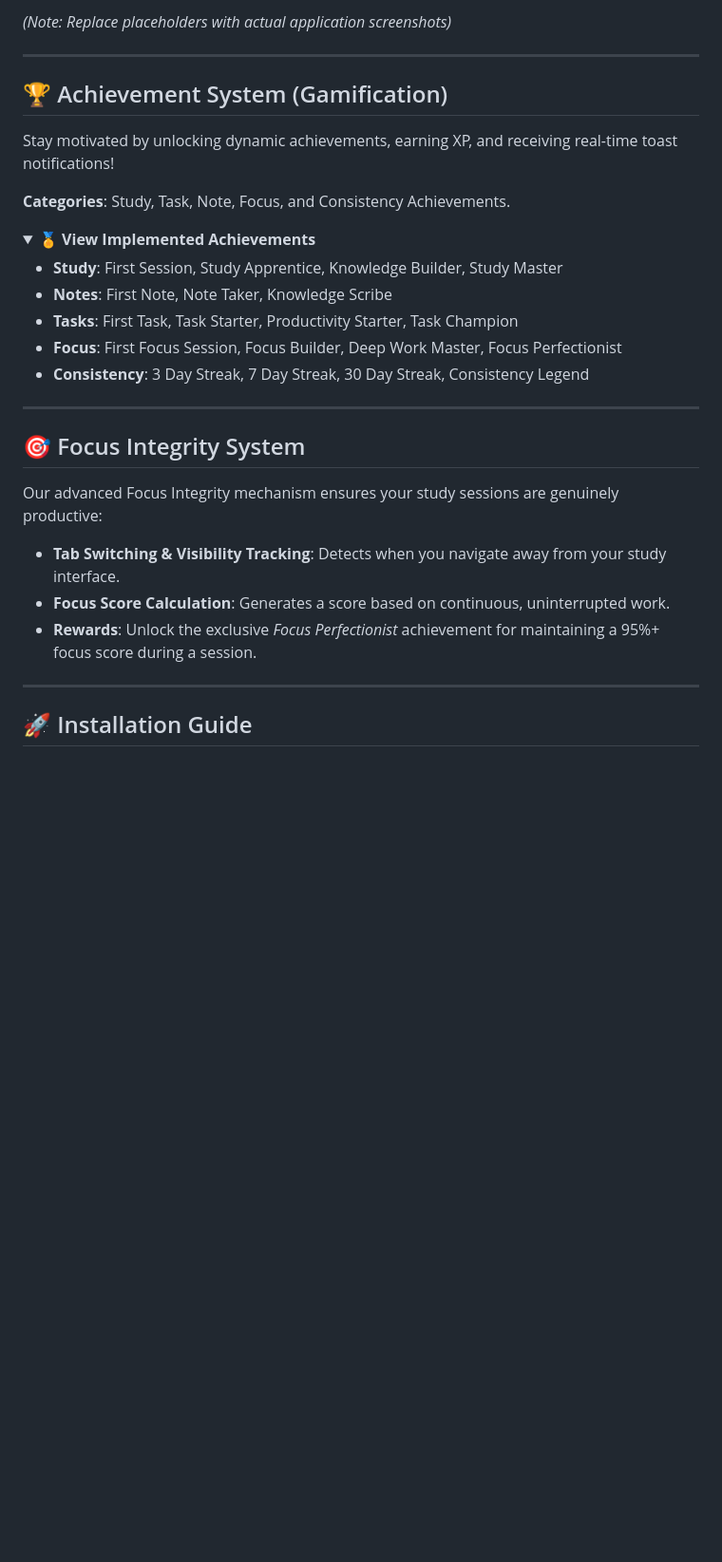
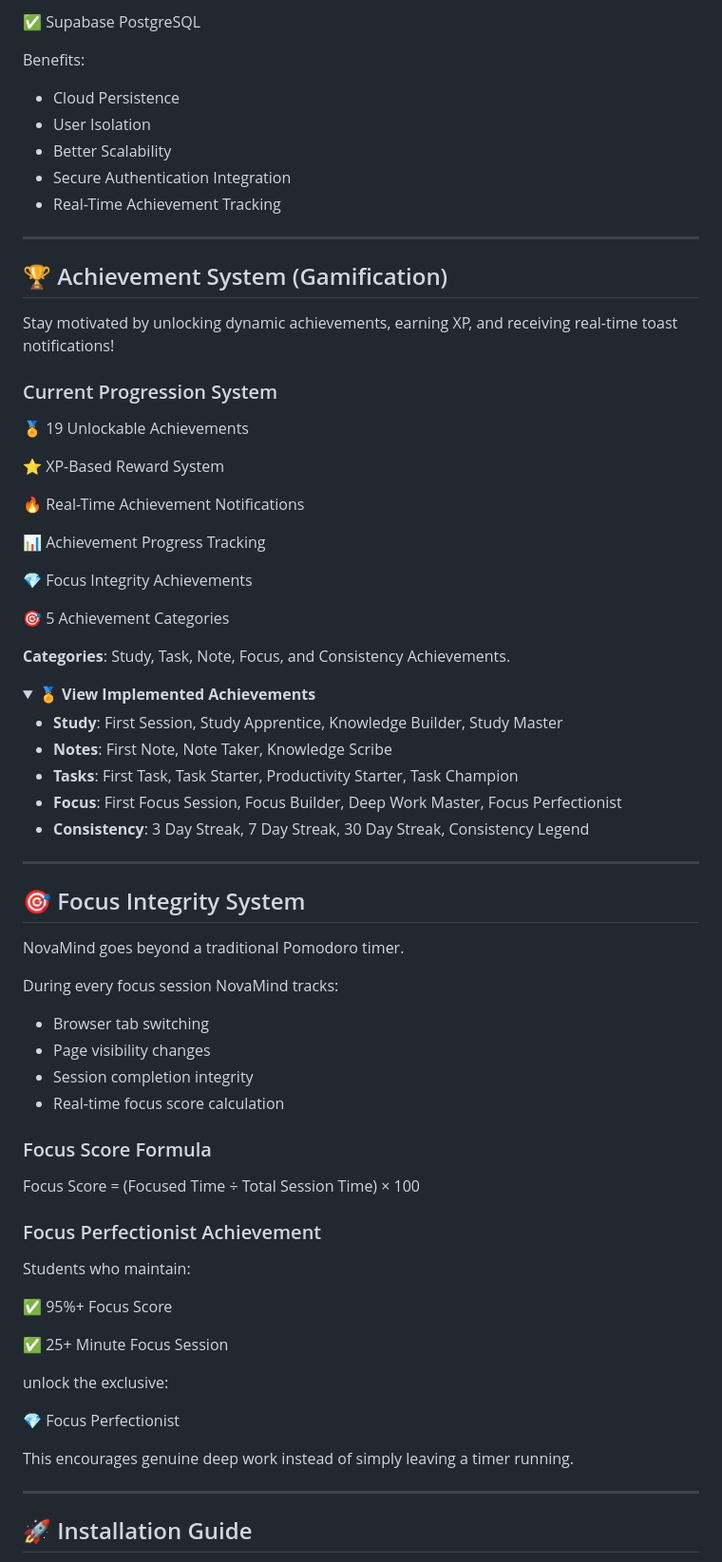
Before and after one commit to mrlakshya07/NovaMind, a Markdown page: README.md, the part around one of its changes. Shown at 95% size. Drawn GitHub-style; folded sections open; blank space fills up the shorter version.

```diff
--- a/README.md
+++ b/README.md
@@ -83,11 +119,33 @@ The system utilizes a structured relational database hosted on Supabase:
 
-*(Note: Replace placeholders with actual application screenshots)*
+✅ Supabase PostgreSQL
+
+Benefits:
+
+- Cloud Persistence
+- User Isolation
+- Better Scalability
+- Secure Authentication Integration
+- Real-Time Achievement Tracking
 
 ---
 
 ## 🏆 Achievement System (Gamification)
 
 Stay motivated by unlocking dynamic achievements, earning XP, and receiving real-time toast notifications!
+
+### Current Progression System
+
+🏅 19 Unlockable Achievements
+
+⭐ XP-Based Reward System
+
+🔥 Real-Time Achievement Notifications
+
+📊 Achievement Progress Tracking
+
+💎 Focus Integrity Achievements
+
+🎯 5 Achievement Categories
 
 **Categories**: Study, Task, Note, Focus, and Consistency Achievements.
 
@@ -105,10 +163,32 @@ Stay motivated by unlocking dynamic achievements, earning XP, and receiving real
 
 ## 🎯 Focus Integrity System
 
-Our advanced Focus Integrity mechanism ensures your study sessions are genuinely productive:
-- **Tab Switching & Visibility Tracking**: Detects when you navigate away from your study interface.
-- **Focus Score Calculation**: Generates a score based on continuous, uninterrupted work.
-- **Rewards**: Unlock the exclusive *Focus Perfectionist* achievement for maintaining a 95%+ focus score during a session.
+NovaMind goes beyond a traditional Pomodoro timer.
+
+During every focus session NovaMind tracks:
+
+- Browser tab switching
+- Page visibility changes
+- Session completion integrity
+- Real-time focus score calculation
+
+### Focus Score Formula
+
+Focus Score = (Focused Time ÷ Total Session Time) × 100
+
+### Focus Perfectionist Achievement
+
+Students who maintain:
+
+✅ 95%+ Focus Score
+
+✅ 25+ Minute Focus Session
+
+unlock the exclusive:
+
+💎 Focus Perfectionist
+
+This encourages genuine deep work instead of simply leaving a timer running.
 
 ---
 
```
Also changed, not shown: other parts of README.md (+102 -27 lines).
